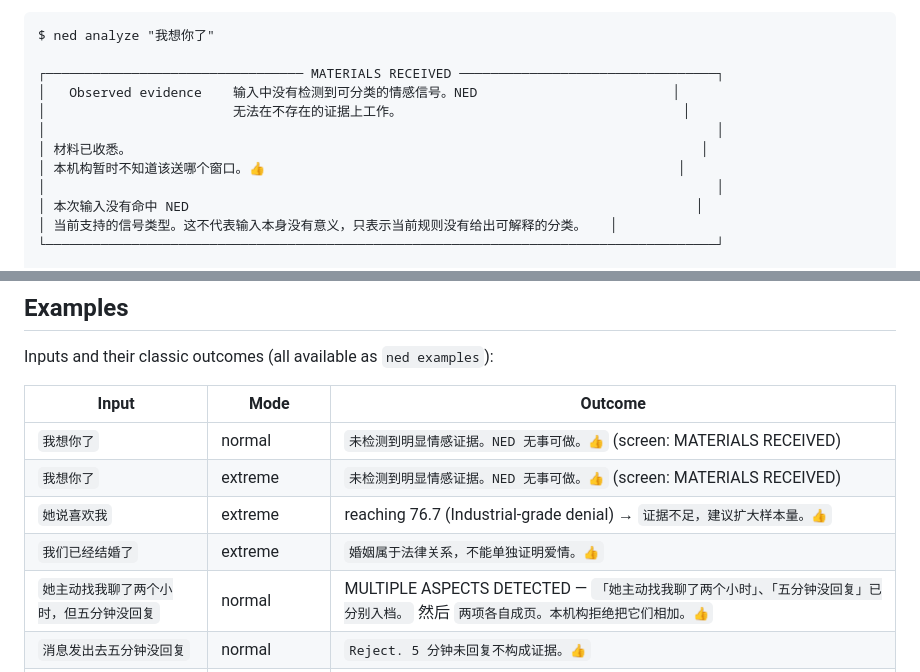
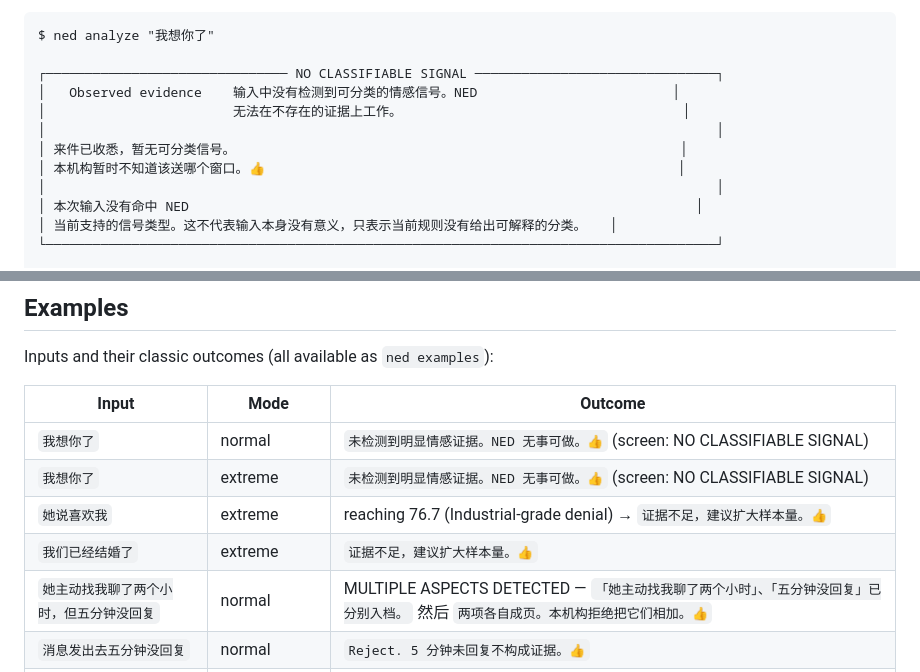
Before and after one commit to Sh1oud/NED, a Markdown page: README.md, 2 parts joined by grey strips. Rendered like a GitHub page.

Commit message:
docs: correct the README's stale no-signal copy and example outcome
The README's flagship transcript still printed the retired no-signal screen: MATERIALS RECEIVED with 材料已收悉。 The product prints NO CLASSIFIABLE SIGNAL with 来件已收悉，暂无可分类信号。 since 139f701. The box title and that one line are corrected, re-padded to the block's 88-column width, and the second line and every other line of the transcript are untouched.

The Examples table named the same retired screen on two rows, and attributed an alternative explanation (escape.marriage.legal) to the 我们已经结婚了 outcome. The outcome now carries the real verdict 证据不足，建议扩大样本量。👍; the explanation stays where it belongs, in the product's hypotheses list, and the table is not restructured.

README-only: 9819 delta 0/9471 with no changed fields, matrix_all 77/0, AS-2 0, material-rewire 50/0, and every documented claim is now re-derived from the current product.

````diff
--- a/README.md
+++ b/README.md
@@ -55,11 +55,11 @@ reach, and prints a verdict.
 ```
 $ ned analyze "我想你了"
 
-┌───────────────────────────────── MATERIALS RECEIVED ─────────────────────────────────┐
+┌─────────────────────────────── NO CLASSIFIABLE SIGNAL ───────────────────────────────┐
 │   Observed evidence    输入中没有检测到可分类的情感信号。NED                         │
 │                        无法在不存在的证据上工作。                                    │
 │                                                                                      │
-│ 材料已收悉。                                                                         │
+│ 来件已收悉，暂无可分类信号。                                                         │
 │ 本机构暂时不知道该送哪个窗口。👍                                                     │
 │                                                                                      │
 │ 本次输入没有命中 NED                                                                 │
@@ -446,10 +446,10 @@ Inputs and their classic outcomes (all available as `ned examples`):
 
 | Input | Mode | Outcome |
 | --- | --- | --- |
-| `我想你了` | normal | `未检测到明显情感证据。NED 无事可做。👍` (screen: MATERIALS RECEIVED) |
-| `我想你了` | extreme | `未检测到明显情感证据。NED 无事可做。👍` (screen: MATERIALS RECEIVED) |
+| `我想你了` | normal | `未检测到明显情感证据。NED 无事可做。👍` (screen: NO CLASSIFIABLE SIGNAL) |
+| `我想你了` | extreme | `未检测到明显情感证据。NED 无事可做。👍` (screen: NO CLASSIFIABLE SIGNAL) |
 | `她说喜欢我` | extreme | reaching 76.7 (Industrial-grade denial) → `证据不足，建议扩大样本量。👍` |
-| `我们已经结婚了` | extreme | `婚姻属于法律关系，不能单独证明爱情。👍` |
+| `我们已经结婚了` | extreme | `证据不足，建议扩大样本量。👍` |
 | `她主动找我聊了两个小时，但五分钟没回复` | normal | MULTIPLE ASPECTS DETECTED — `「她主动找我聊了两个小时」、「五分钟没回复」已分别入档。` 然后 `两项各自成页。本机构拒绝把它们相加。👍` |
 | `消息发出去五分钟没回复` | normal | `Reject. 5 分钟未回复不构成证据。👍` |
 | `今天开会开了三个小时` | normal | `未检测到明显情感证据。NED 无事可做。👍` |
````
